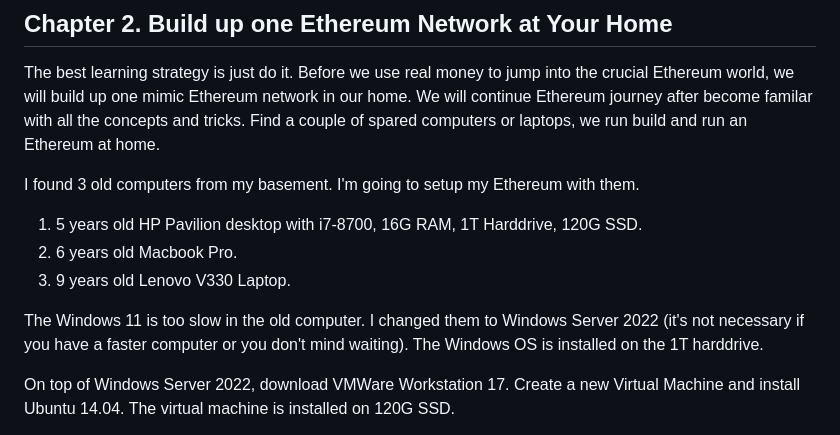
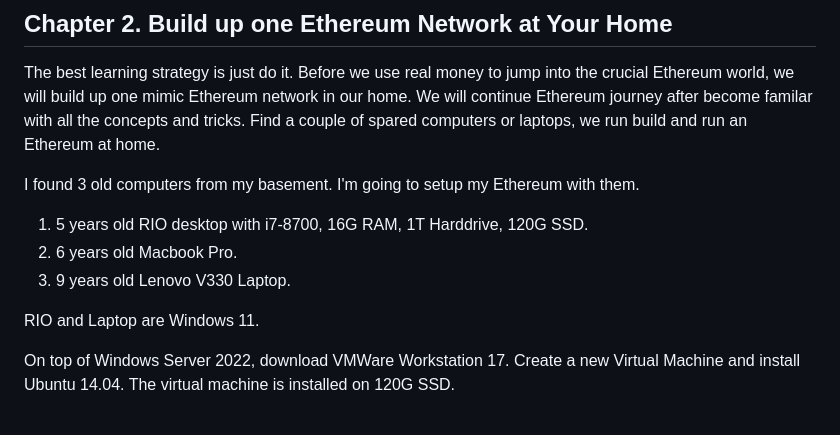
Before and after one commit to pynasonic/HypechETH, a Markdown page: Chapter 2. Hello World Ethereum POA Network on Your Own Computer.md, the part around the change. Drawn GitHub-style.

```diff
--- a/Chapter 2. Hello World Ethereum POA Network on Your Own Computer.md
+++ b/Chapter 2. Hello World Ethereum POA Network on Your Own Computer.md
@@ -4,11 +4,11 @@ The best learning strategy is just do it. Before we use real money to jump into
 
 I found 3 old computers from my basement. I'm going to setup my Ethereum with them.
 
-1. 5 years old HP Pavilion desktop with i7-8700, 16G RAM, 1T Harddrive, 120G SSD.
+1. 5 years old RIO desktop with i7-8700, 16G RAM, 1T Harddrive, 120G SSD.
 2. 6 years old Macbook Pro.
 3. 9 years old Lenovo V330 Laptop.
 
-The Windows 11 is too slow in the old computer. I changed them to Windows Server 2022 (it's not necessary if you have a faster computer or you don't mind waiting). The Windows OS is installed on the 1T harddrive.
+RIO and Laptop are Windows 11.
 
 On top of Windows Server 2022, download VMWare Workstation 17. Create a new Virtual Machine and install Ubuntu 14.04. The virtual machine is installed on 120G SSD.
 
```
